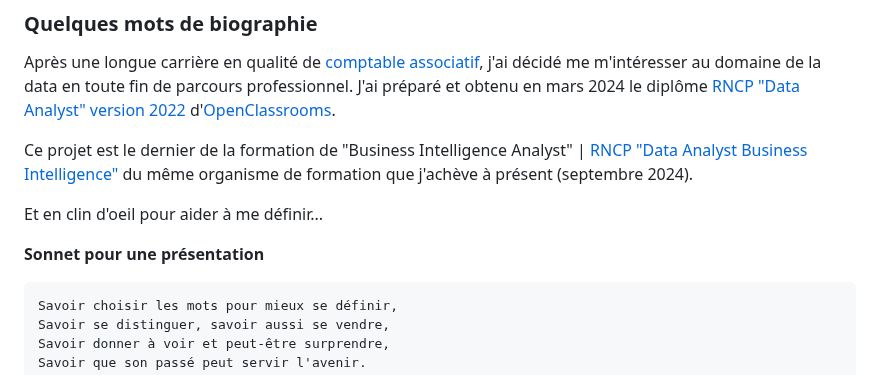
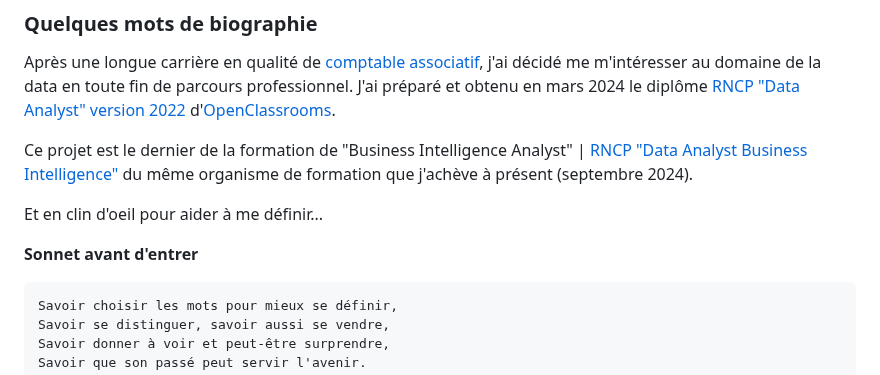
Before and after one commit to Thierry-Monjo/Portfolio_data_analyst_bi, a Markdown page: README.md, the part around the change. GitHub-like rendering.

````diff
--- a/README.md
+++ b/README.md
@@ -9,7 +9,7 @@ Ce projet est le dernier de la formation de "Business Intelligence Analyst" | [R
 
 Et en clin d'oeil pour aider à me définir...
 
-**Sonnet pour une présentation**
+**Sonnet avant d'entrer**
 
 ```
 Savoir choisir les mots pour mieux se définir,
````
